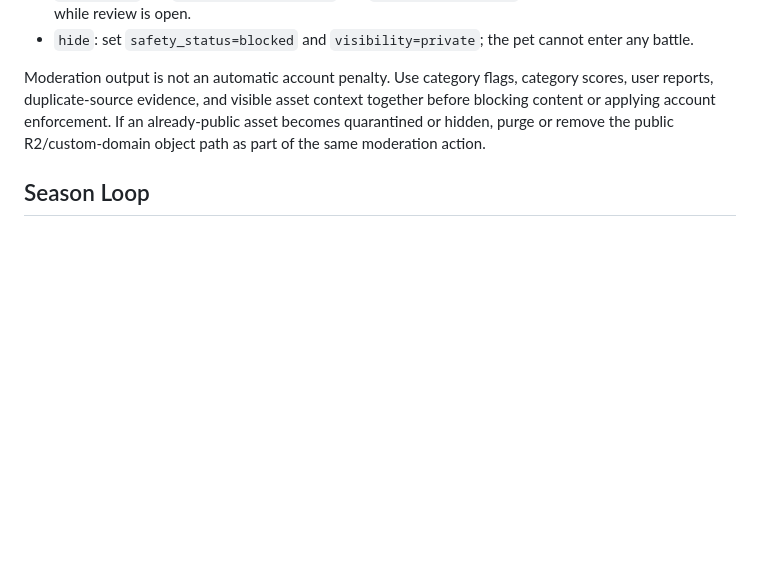
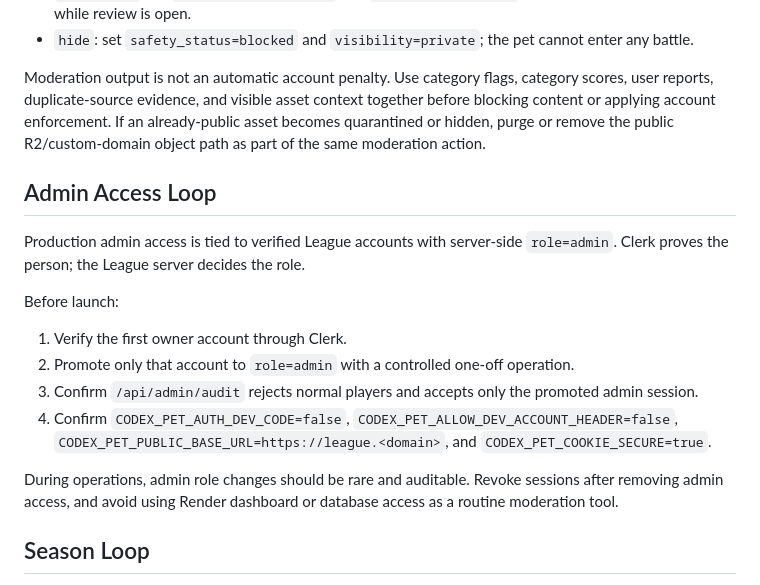
Before and after one commit to BMinChul/codex-pet-league, a Markdown page: docs/OPERATIONS.md, the part around the change. Drawn GitHub-style; blank space fills up the shorter version.

```diff
--- a/docs/OPERATIONS.md
+++ b/docs/OPERATIONS.md
@@ -21,6 +21,19 @@ Review asset cases with the existing actions:
 - `hide`: set `safety_status=blocked` and `visibility=private`; the pet cannot enter any battle.
 
 Moderation output is not an automatic account penalty. Use category flags, category scores, user reports, duplicate-source evidence, and visible asset context together before blocking content or applying account enforcement. If an already-public asset becomes quarantined or hidden, purge or remove the public R2/custom-domain object path as part of the same moderation action.
+
+## Admin Access Loop
+
+Production admin access is tied to verified League accounts with server-side `role=admin`. Clerk proves the person; the League server decides the role.
+
+Before launch:
+
+1. Verify the first owner account through Clerk.
+2. Promote only that account to `role=admin` with a controlled one-off operation.
+3. Confirm `/api/admin/audit` rejects normal players and accepts only the promoted admin session.
+4. Confirm `CODEX_PET_AUTH_DEV_CODE=false`, `CODEX_PET_ALLOW_DEV_ACCOUNT_HEADER=false`, `CODEX_PET_PUBLIC_BASE_URL=https://league.<domain>`, and `CODEX_PET_COOKIE_SECURE=true`.
+
+During operations, admin role changes should be rare and auditable. Revoke sessions after removing admin access, and avoid using Render dashboard or database access as a routine moderation tool.
 
 ## Season Loop
 
```
Also changed, not shown: AGENTS.md (+4 -5 lines), docs/DEPLOYMENT.md (+41 -1 lines).
